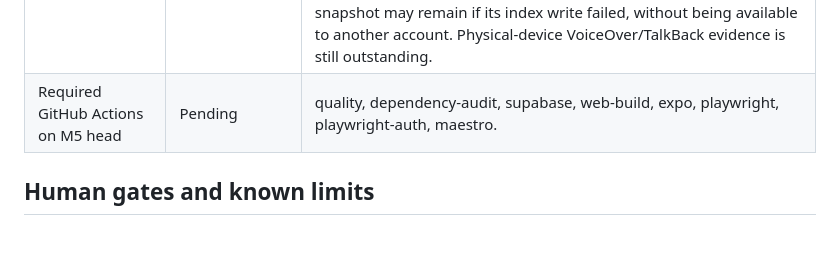
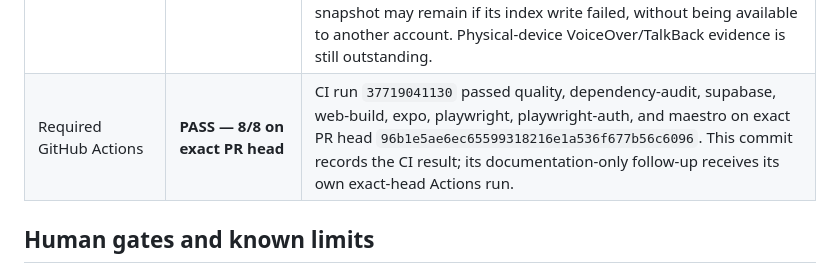
Before and after one commit to RajNori/stable, a Markdown page: planning/MILESTONE_5_RELEASE_EVIDENCE.md, the part around the change. Rendered like a GitHub page; blank space fills up the shorter version.

Commit message:
docs: record passing M5 pull request CI

```diff
--- a/planning/MILESTONE_5_RELEASE_EVIDENCE.md
+++ b/planning/MILESTONE_5_RELEASE_EVIDENCE.md
@@ -38,7 +38,7 @@ This record contains repository/process evidence only. Never add secrets, signin
 | Dependency advisories | **Unresolved High** | `node-forge` and `braces`; current reviewed GitHub advisories list no patched versions. Existing exception remains in force. |
 | Local release gate | **PASS (latest local evidence)** | On code candidate `0b41d7ee7a70c812f34a58389ed0b22c854fb1ed`: Node 24.21.0 / pnpm 12.9.1; format, lint, typecheck (25 packages), and uncached tests (47/47 Turbo tasks) pass. Coverage: web 25 files / 127 tests, 98.18% lines / 98.21% statements / 98.95% functions / 92.81% branches; mobile 18 suites / 152 tests, 95.57% / 95.51% / 96.39% / 93.12%. Web build, public Expo config, Expo Doctor (21/21), Maestro flow validation, unauthenticated Playwright (6/6), authenticated Playwright (23/23), pgTAP (23 files / 913 assertions before and after synthetic Auth bootstrap on prior tested candidate `3410fd9`), and club-context integration (2/2) passed on earlier integrated candidate code; the later changes were mobile-only and were rechecked with the current full unit gate. No coverage thresholds or exclusions were relaxed. M5 exit remains open for mobile offline transition/reconnect, performance and manual accessibility/device evidence, external setup/build verification, and exact-head GitHub Actions. |
 | Independent exit reviews | **6/6 complete** | Security/privacy/authorization, database/RLS, auth/offline/recovery, accessibility/UX, release/operations/environment, and M0–M4 regression reviews independently checked code/evidence candidate `b5fe7126941b54f8fbe81401cbb8edc45c24e746`. Later PR updates are documentation-only. Final SHA confirmations on `ff8089f6a53ad402d0ada4d2ed77126aa4327e3e` found no changed contract or evidence claims. No remaining P1/P2 findings. The earlier audit-backfill concern was withdrawn after trigger verification. A P3 local storage-hygiene limitation remains: an orphaned offline snapshot may remain if its index write failed, without being available to another account. Physical-device VoiceOver/TalkBack evidence is still outstanding. |
-| Required GitHub Actions on M5 head | Pending | quality, dependency-audit, supabase, web-build, expo, playwright, playwright-auth, maestro. |
+| Required GitHub Actions | **PASS — 8/8 on exact PR head** | CI run `37719041130` passed quality, dependency-audit, supabase, web-build, expo, playwright, playwright-auth, and maestro on exact PR head `96b1e5ae6ec65599318216e1a536f677b56c6096`. This commit records the CI result; its documentation-only follow-up receives its own exact-head Actions run. |
 
 ## Human gates and known limits
 
```
